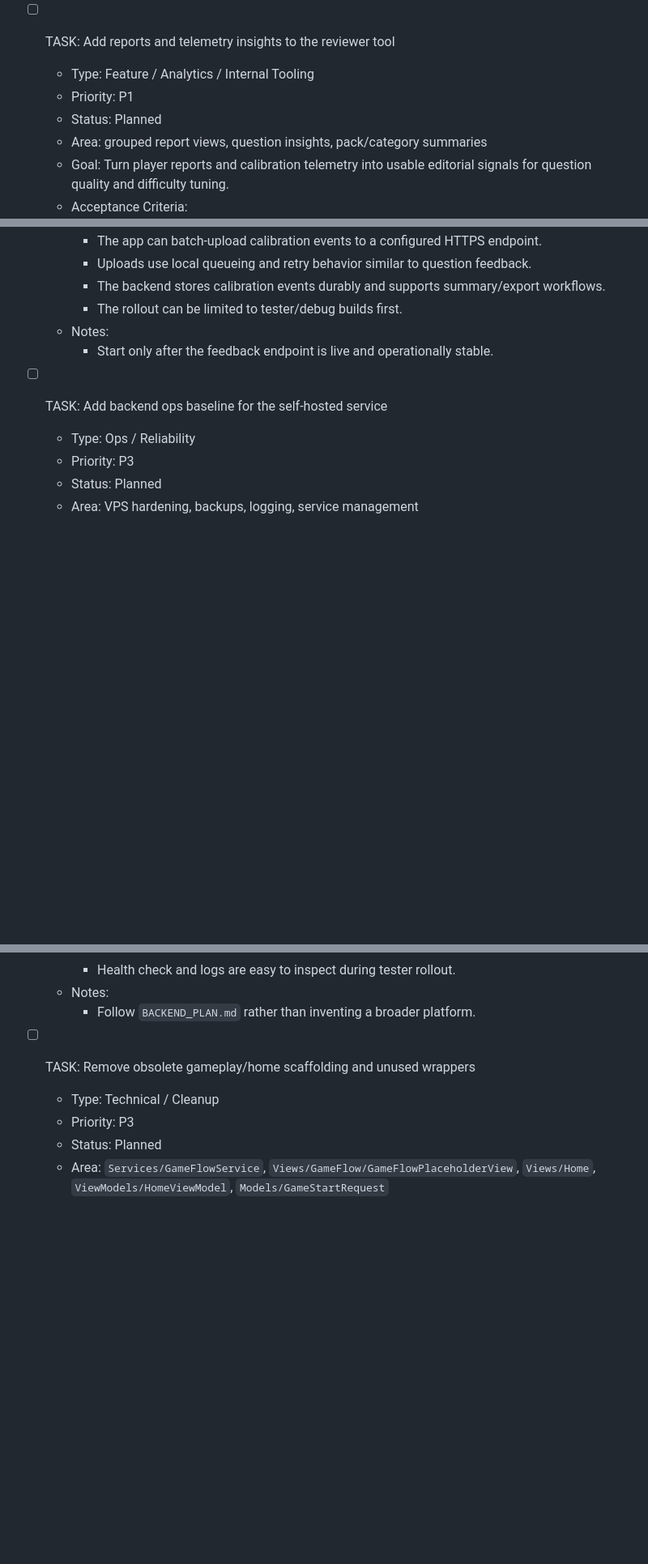
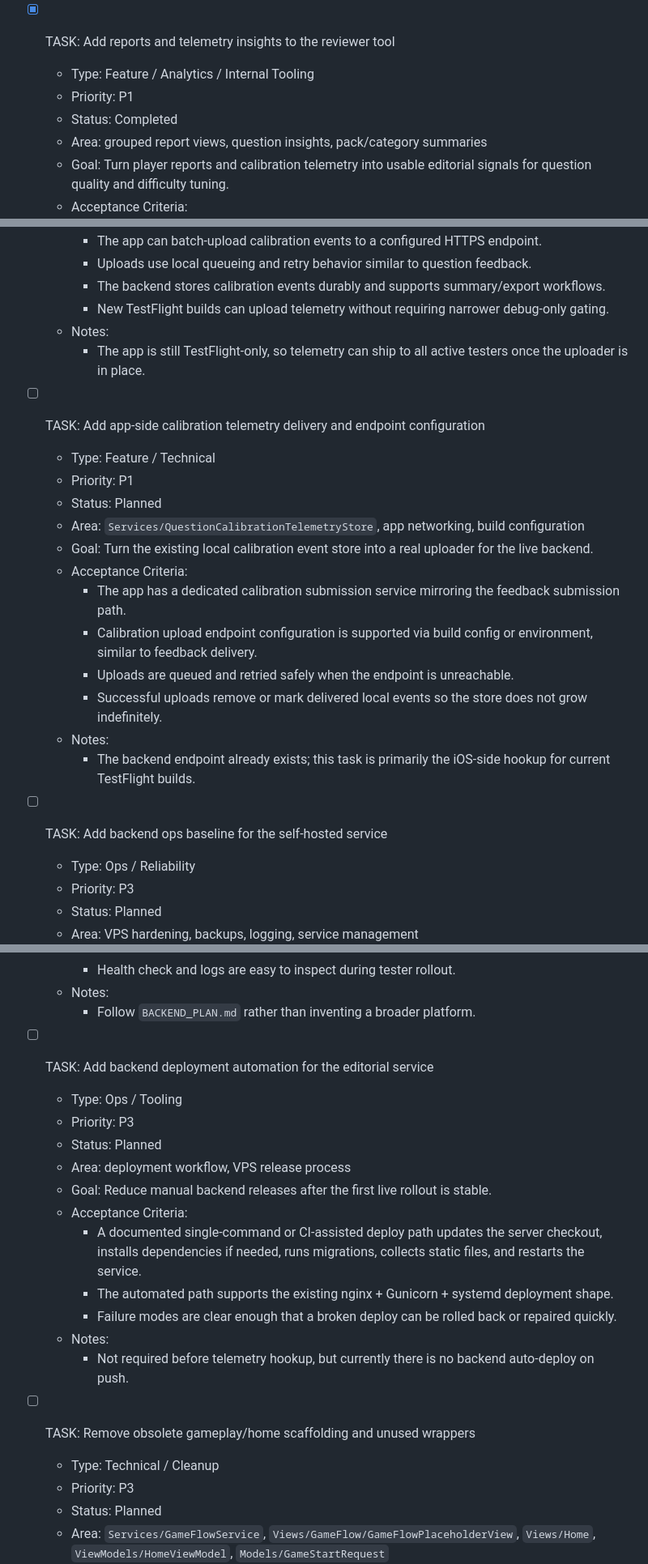
Before and after one commit to orfeasa/TapTen, a Markdown page: PROJECT_BACKLOG.md, 3 parts joined by grey strips. Shown at 81% size. Rendered like a GitHub page; blank space fills up the shorter version.

Commit message:
Update backend telemetry backlog

```diff
--- a/PROJECT_BACKLOG.md
+++ b/PROJECT_BACKLOG.md
@@ -816,10 +817,10 @@
   - Notes:
     - Keep JSON packs as the release source of truth in the first implementation; the web app manages review state, not live publishing.
 
-- [ ] TASK: Add reports and telemetry insights to the reviewer tool
+- [x] TASK: Add reports and telemetry insights to the reviewer tool
   - Type: Feature / Analytics / Internal Tooling
   - Priority: P1
-  - Status: Planned
+  - Status: Completed
   - Area: grouped report views, question insights, pack/category summaries
   - Goal: Turn player reports and calibration telemetry into usable editorial signals for question quality and difficulty tuning.
   - Acceptance Criteria:
@@ -854,9 +855,23 @@
     - The app can batch-upload calibration events to a configured HTTPS endpoint.
     - Uploads use local queueing and retry behavior similar to question feedback.
     - The backend stores calibration events durably and supports summary/export workflows.
-    - The rollout can be limited to tester/debug builds first.
+    - New TestFlight builds can upload telemetry without requiring narrower debug-only gating.
   - Notes:
-    - Start only after the feedback endpoint is live and operationally stable.
+    - The app is still TestFlight-only, so telemetry can ship to all active testers once the uploader is in place.
+
+- [ ] TASK: Add app-side calibration telemetry delivery and endpoint configuration
+  - Type: Feature / Technical
+  - Priority: P1
+  - Status: Planned
+  - Area: `Services/QuestionCalibrationTelemetryStore`, app networking, build configuration
+  - Goal: Turn the existing local calibration event store into a real uploader for the live backend.
+  - Acceptance Criteria:
+    - The app has a dedicated calibration submission service mirroring the feedback submission path.
+    - Calibration upload endpoint configuration is supported via build config or environment, similar to feedback delivery.
+    - Uploads are queued and retried safely when the endpoint is unreachable.
+    - Successful uploads remove or mark delivered local events so the store does not grow indefinitely.
+  - Notes:
+    - The backend endpoint already exists; this task is primarily the iOS-side hookup for current TestFlight builds.
 
 - [ ] TASK: Add backend ops baseline for the self-hosted service
   - Type: Ops / Reliability
@@ -871,6 +886,19 @@
     - Health check and logs are easy to inspect during tester rollout.
   - Notes:
     - Follow `BACKEND_PLAN.md` rather than inventing a broader platform.
+
+- [ ] TASK: Add backend deployment automation for the editorial service
+  - Type: Ops / Tooling
+  - Priority: P3
+  - Status: Planned
+  - Area: deployment workflow, VPS release process
+  - Goal: Reduce manual backend releases after the first live rollout is stable.
+  - Acceptance Criteria:
+    - A documented single-command or CI-assisted deploy path updates the server checkout, installs dependencies if needed, runs migrations, collects static files, and restarts the service.
+    - The automated path supports the existing nginx + Gunicorn + systemd deployment shape.
+    - Failure modes are clear enough that a broken deploy can be rolled back or repaired quickly.
+  - Notes:
+    - Not required before telemetry hookup, but currently there is no backend auto-deploy on push.
 
 - [ ] TASK: Remove obsolete gameplay/home scaffolding and unused wrappers
   - Type: Technical / Cleanup
```
Also changed, not shown: other parts of PROJECT_BACKLOG.md (+12 -11 lines).
